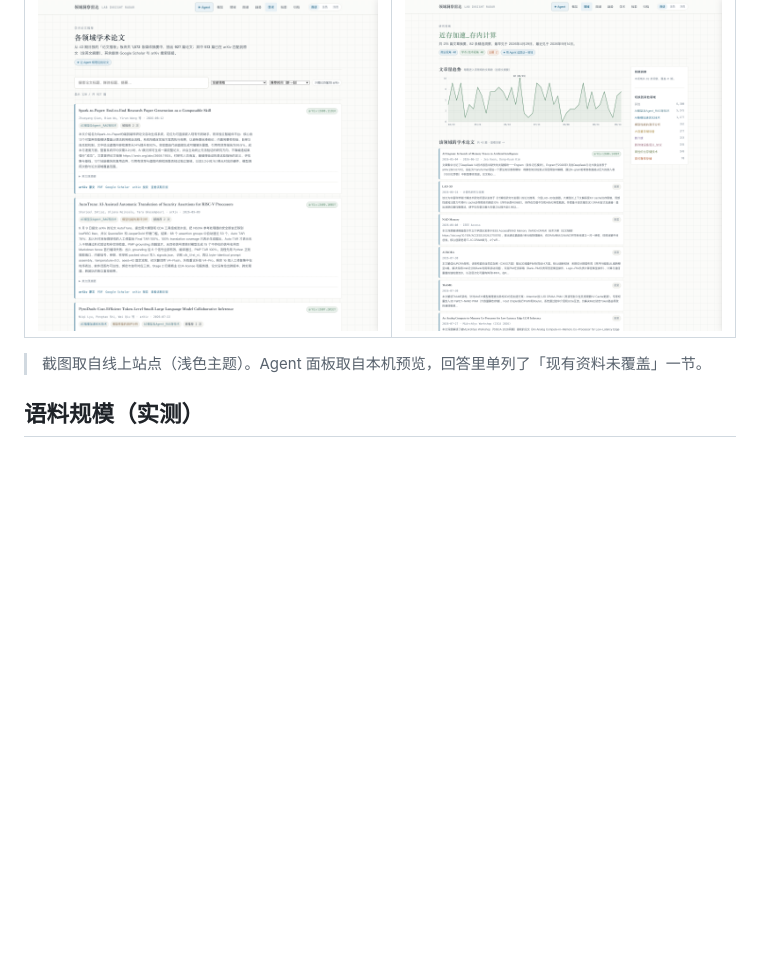
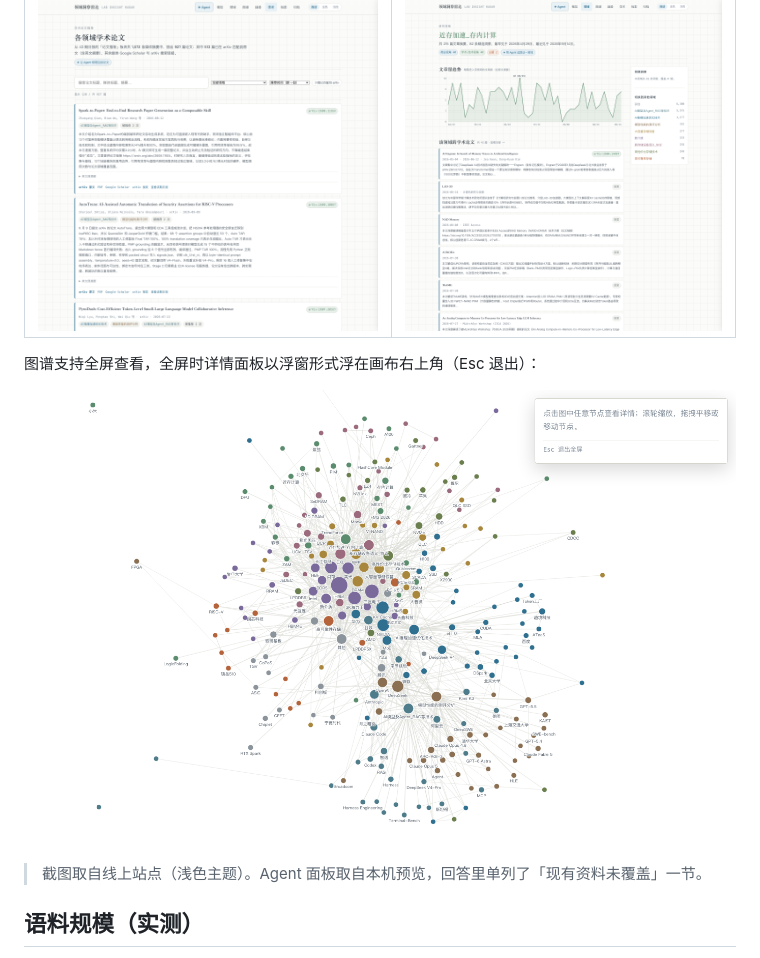
Before and after one commit to BOGEDABUDA/storage-ai-radar, a Markdown page: README.md, the part around the change. Drawn GitHub-style; pictures changed too: docs/screenshots/9-graph-fullscreen.png (added); blank space fills up the shorter version.

```diff
--- a/README.md
+++ b/README.md
@@ -207,6 +207,10 @@ python3 -m pipeline.build_index               # 刷新 Agent 检索索引
 |---|---|
 | ![论文](docs/screenshots/7-papers.png) | ![领域论文](docs/screenshots/8-domain-papers.png) |
 
+图谱支持全屏查看，全屏时详情面板以浮窗形式浮在画布右上角（Esc 退出）：
+
+![图谱全屏](docs/screenshots/9-graph-fullscreen.png)
+
 > 截图取自线上站点（浅色主题）。Agent 面板取自本机预览，回答里单列了「现有资料未覆盖」一节。
 
 ## 语料规模（实测）
```
Also changed, not shown: 2 other files.
